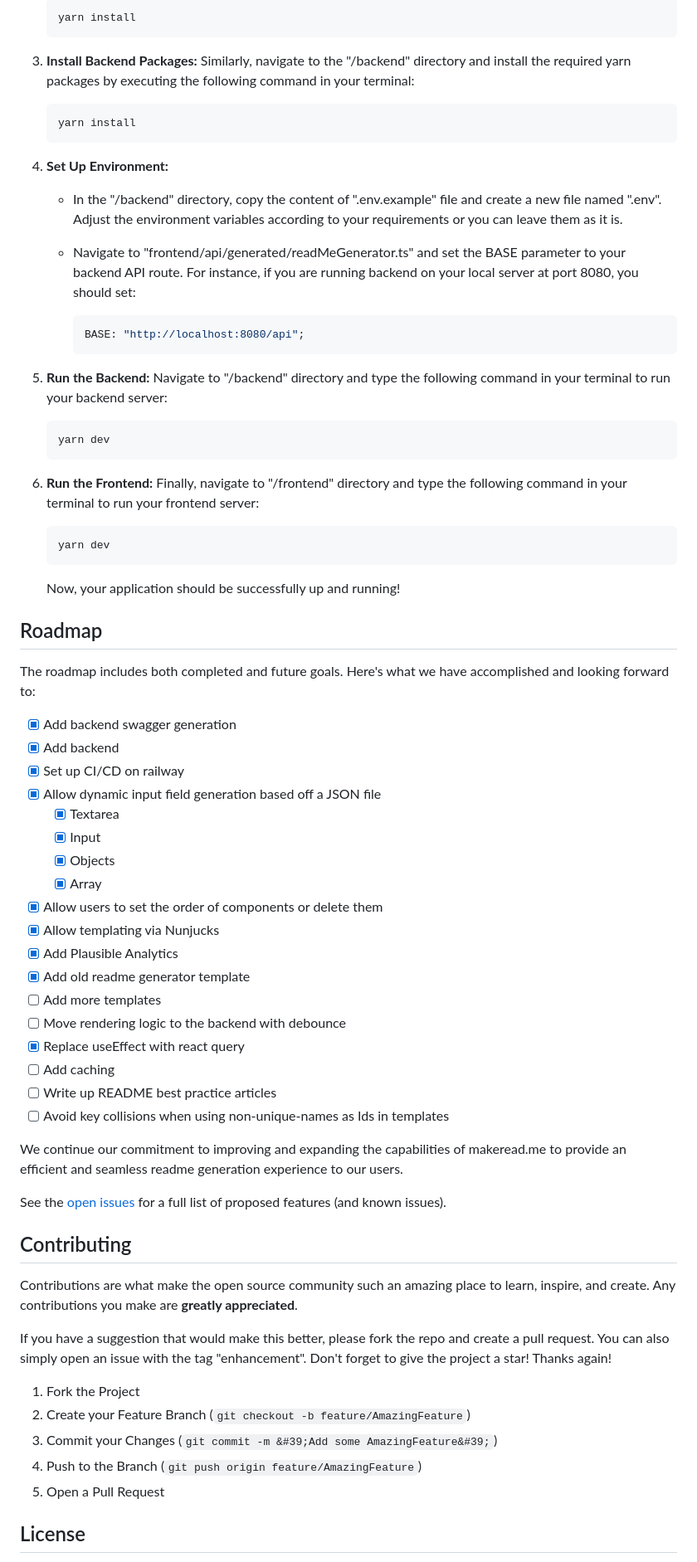
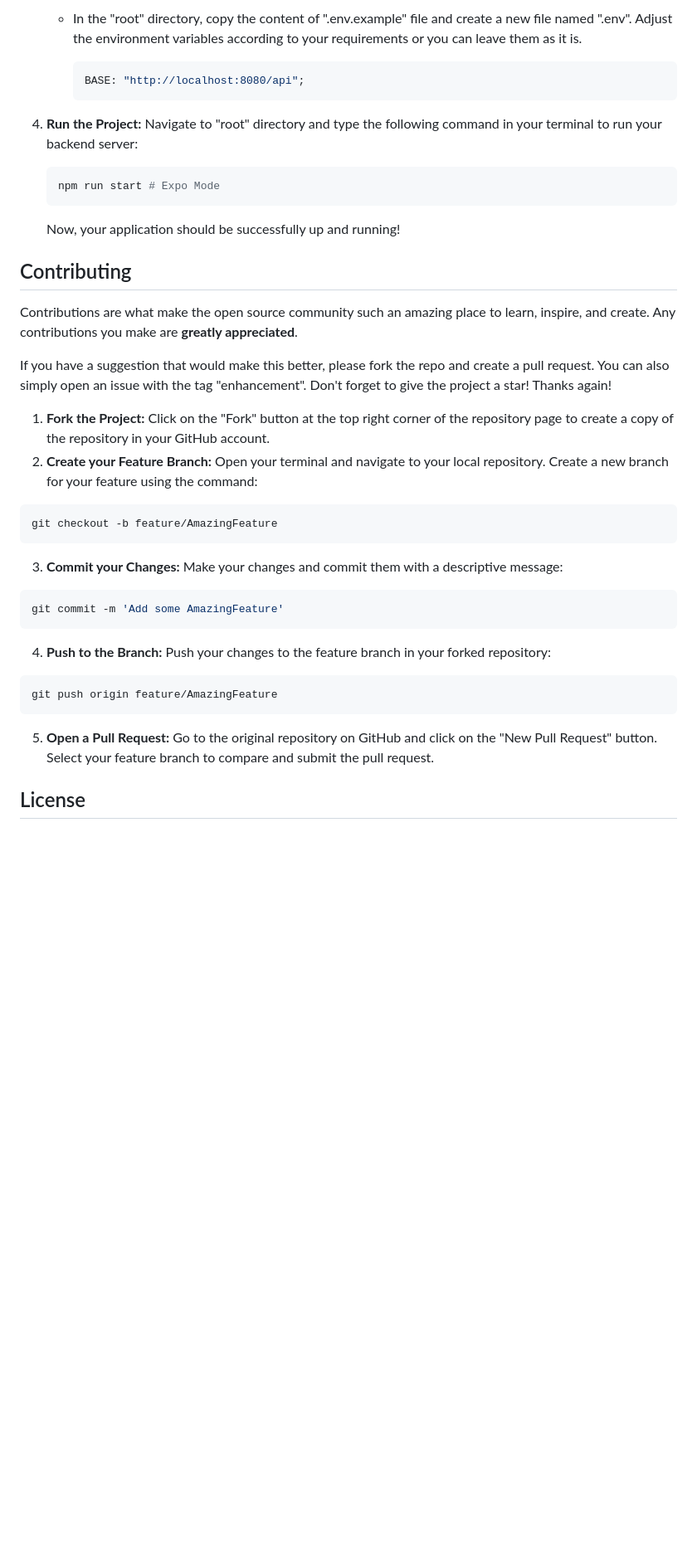
Before and after one commit to allindiacoderlife/Quick-Aid-React-Native, a Markdown page: Readme.md, the part around the change printed below. Shown: that part at 83% size. Rendered like a GitHub page; blank space fills up the shorter version.

````diff
--- a/Readme.md
+++ b/Readme.md
@@ -104,64 +122,17 @@ Please follow the following steps for successful installation:
 
-   ```sh
-   yarn install
-   ```
-
-3. **Install Backend Packages:** Similarly, navigate to the &quot;/backend&quot; directory and install the required yarn packages by executing the following command in your terminal:
-
-   ```sh
-   yarn install
-   ```
-
-4. **Set Up Environment:**
-
-   - In the &quot;/backend&quot; directory, copy the content of &quot;.env.example&quot; file and create a new file named &quot;.env&quot;. Adjust the environment variables according to your requirements or you can leave them as it is.
-
-   - Navigate to &quot;frontend/api/generated/readMeGenerator.ts&quot; and set the BASE parameter to your backend API route. For instance, if you are running backend on your local server at port 8080, you should set:
+   - In the &quot;root&quot; directory, copy the content of &quot;.env.example&quot; file and create a new file named &quot;.env&quot;. Adjust the environment variables according to your requirements or you can leave them as it is.
 
      ```javascript
      BASE: "http://localhost:8080/api";
      ```
 
-5. **Run the Backend:** Navigate to &quot;/backend&quot; directory and type the following command in your terminal to run your backend server:
+4. **Run the Project:** Navigate to &quot;root&quot; directory and type the following command in your terminal to run your backend server:
 
    ```sh
-   yarn dev
-   ```
-
-6. **Run the Frontend:** Finally, navigate to &quot;/frontend&quot; directory and type the following command in your terminal to run your frontend server:
-
-   ```sh
-   yarn dev
+   npm run start # Expo Mode
    ```
 
    Now, your application should be successfully up and running!
-
-## Roadmap
-
-The roadmap includes both completed and future goals. Here&#39;s what we have accomplished and looking forward to:
-
-- [x] Add backend swagger generation
-- [x] Add backend
-- [x] Set up CI/CD on railway
-- [x] Allow dynamic input field generation based off a JSON file
-  - [x] Textarea
-  - [x] Input
-  - [x] Objects
-  - [x] Array
-- [x] Allow users to set the order of components or delete them
-- [x] Allow templating via Nunjucks
-- [x] Add Plausible Analytics
-- [x] Add old readme generator template
-- [ ] Add more templates
-- [ ] Move rendering logic to the backend with debounce
-- [x] Replace useEffect with react query
-- [ ] Add caching
-- [ ] Write up README best practice articles
-- [ ] Avoid key collisions when using non-unique-names as Ids in templates
-
-We continue our commitment to improving and expanding the capabilities of makeread.me to provide an efficient and seamless readme generation experience to our users.
-
-See the [open issues](https://github.com/ShaanCoding/makeread.me/issues) for a full list of proposed features (and known issues).
 
 ## Contributing
 
@@ -170,11 +141,20 @@ Contributions are what make the open source community such an amazing place to l
 If you have a suggestion that would make this better, please fork the repo and create a pull request. You can also simply open an issue with the tag &quot;enhancement&quot;.
 Don&#39;t forget to give the project a star! Thanks again!
 
-1. Fork the Project
-2. Create your Feature Branch (`git checkout -b feature/AmazingFeature`)
-3. Commit your Changes (`git commit -m &#39;Add some AmazingFeature&#39;`)
-4. Push to the Branch (`git push origin feature/AmazingFeature`)
-5. Open a Pull Request
+1. **Fork the Project:** Click on the "Fork" button at the top right corner of the repository page to create a copy of the repository in your GitHub account.
+2. **Create your Feature Branch:** Open your terminal and navigate to your local repository. Create a new branch for your feature using the command:
+  ```sh
+  git checkout -b feature/AmazingFeature
+  ```
+3. **Commit your Changes:** Make your changes and commit them with a descriptive message:
+  ```sh
+  git commit -m 'Add some AmazingFeature'
+  ```
+4. **Push to the Branch:** Push your changes to the feature branch in your forked repository:
+  ```sh
+  git push origin feature/AmazingFeature
+  ```
+5. **Open a Pull Request:** Go to the original repository on GitHub and click on the "New Pull Request" button. Select your feature branch to compare and submit the pull request.
 
 ## License
 
````
Also changed, not shown: other parts of Readme.md (+49 -49 lines), assets/images/git-logo.png (added), 2 other files.
